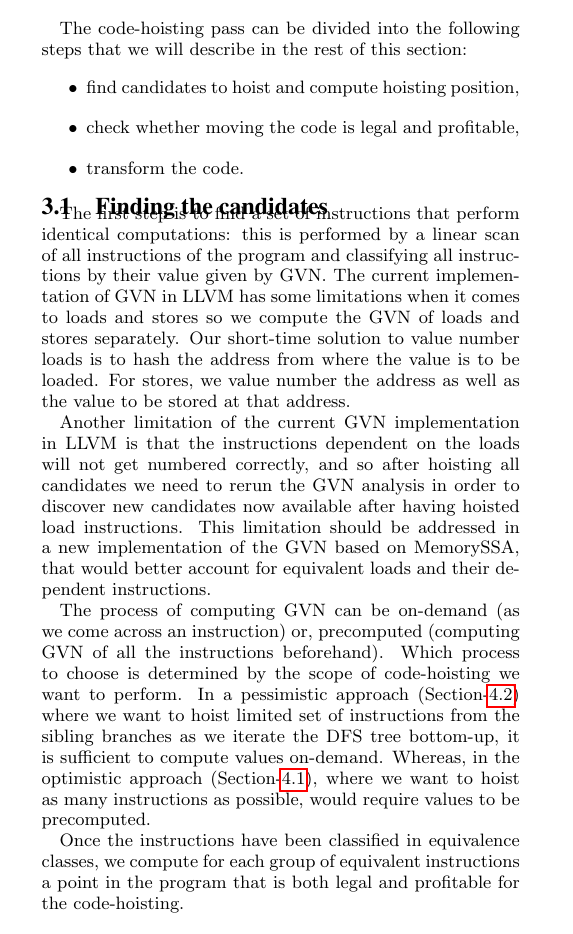
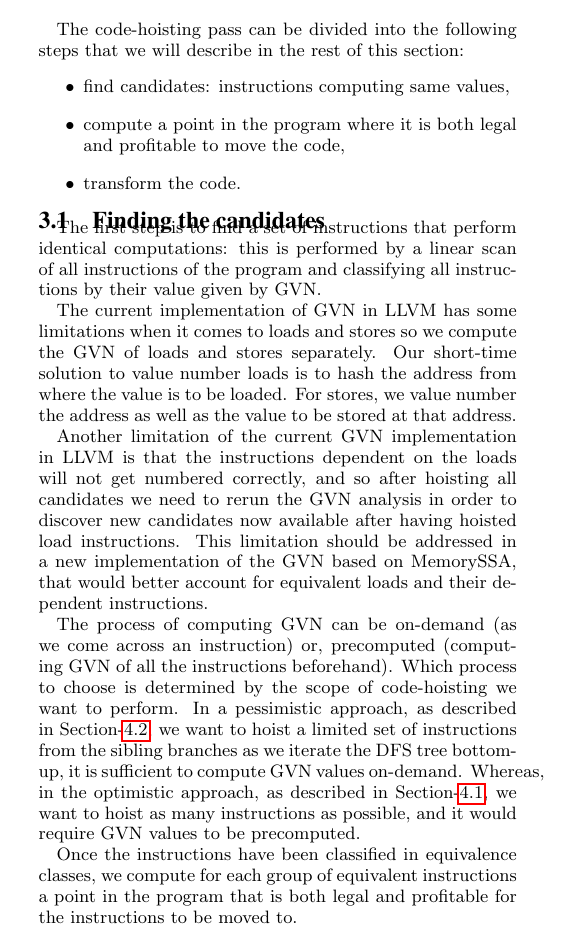
Before and after one commit to reSHARMA/gvn-hoist, a LaTeX paper (hoist.tex): part of one column of page 2 of 7, cut so that both start at the same text. Compiled offline with pdfLaTeX.

Commit message:
reword some more

```diff
--- a/hoist.tex
+++ b/hoist.tex
@@ -171,16 +171,18 @@ program that we shortly describe below:
 The code-hoisting pass can be divided into the following steps that we will
 describe in the rest of this section:
 \begin{itemize}
-\item find candidates to hoist and compute hoisting position,
-\item check whether moving the code is legal and profitable,
+\item find candidates: instructions computing same values,
+\item compute a point in the program where it is both legal and profitable to
+  move the code,
 \item transform the code.
 \end{itemize}
 
 \subsection{Finding the candidates}
 The first step is to find a set of instructions that perform identical
 computations: this is performed by a linear scan of all instructions of the
-program and classifying all instructions by their value given by GVN.  The
-current implementation of GVN in LLVM has some limitations when it comes to
+program and classifying all instructions by their value given by GVN.
+
+The current implementation of GVN in LLVM has some limitations when it comes to
 loads and stores so we compute the GVN of loads and stores separately.  Our
 short-time solution to value number loads is to hash the address from where the
 value is to be loaded. For stores, we value number the address as well as the
@@ -197,15 +199,16 @@ instructions.
 The process of computing GVN can be on-demand (as we come across an instruction)
 or, precomputed (computing GVN of all the instructions beforehand). Which
 process to choose is determined by the scope of code-hoisting we want to
-perform. In a pessimistic approach (Section-\ref{subsec:pessimistic}) where we
-want to hoist limited set of instructions from the sibling branches as we iterate
-the DFS tree bottom-up, it is sufficient to compute values on-demand. Whereas,
-in the optimistic approach (Section-\ref{subsec:optimistic}), where we want to
-hoist as many instructions as possible, would require values to be precomputed.
+perform. In a pessimistic approach, as described in
+Section-\ref{subsec:pessimistic}, we want to hoist a limited set of instructions
+from the sibling branches as we iterate the DFS tree bottom-up, it is sufficient
+to compute GVN values on-demand. Whereas, in the optimistic approach, as
+described in Section-\ref{subsec:optimistic}, we want to hoist as many
+instructions as possible, and it would require GVN values to be precomputed.
 
 Once the instructions have been classified in equivalence classes, we compute
 for each group of equivalent instructions a point in the program that is both
-legal and profitable for the code-hoisting.
+legal and profitable for the instructions to be moved to.
 
 \subsection{Checking for legality}
 \label{subsec:legality}
```
